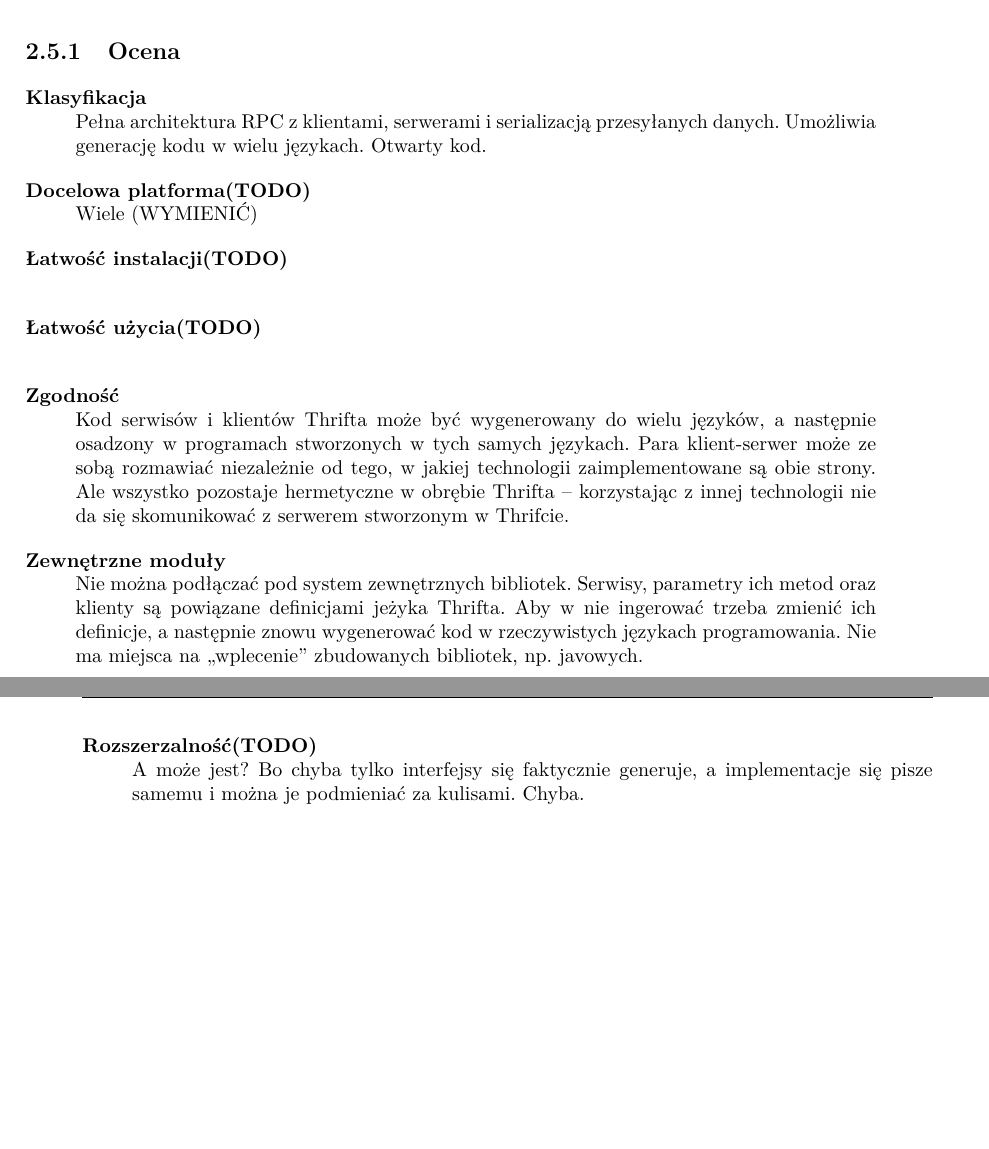
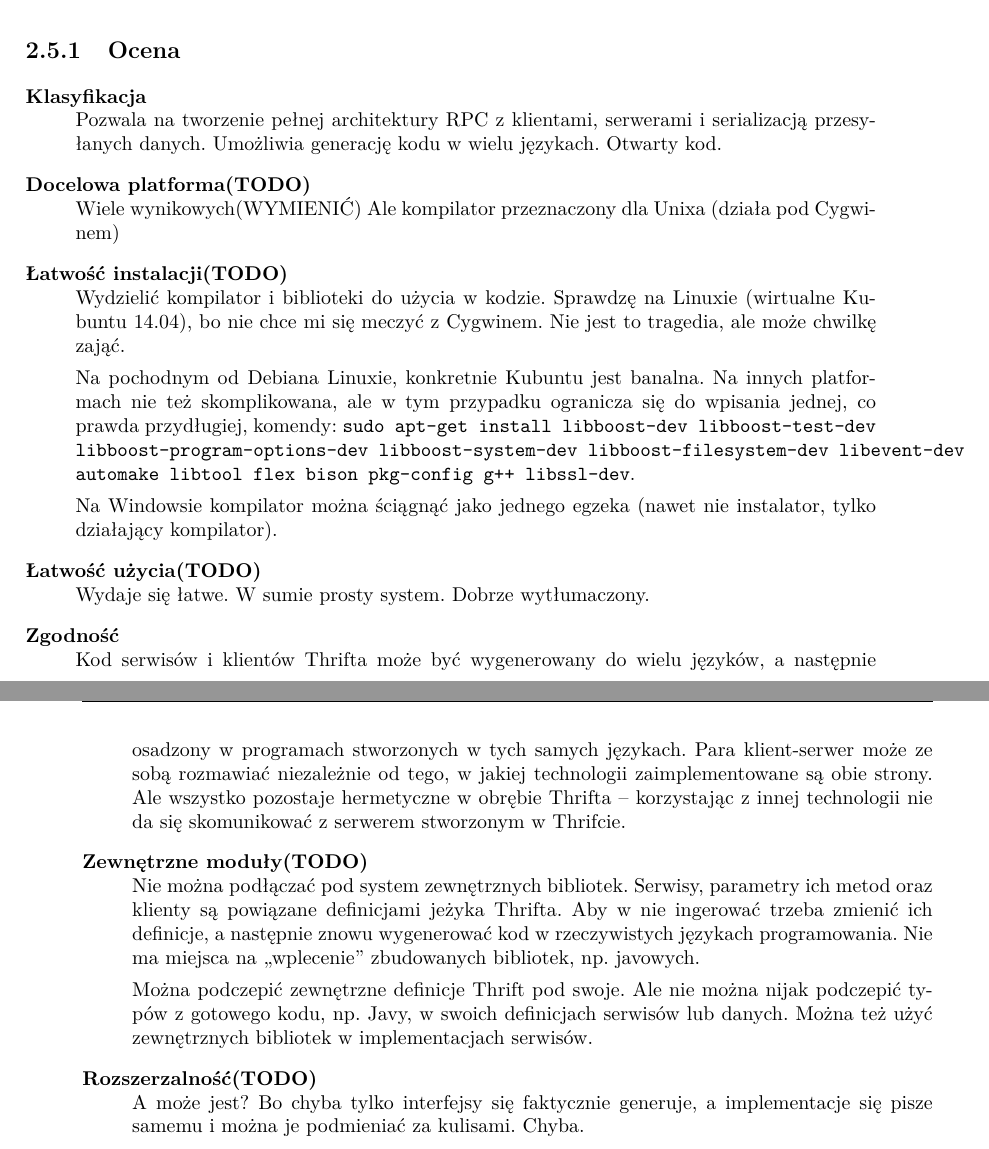
Before and after one commit to butla/SimRemo, a LaTeX thesis (Thesis/document/master-thesis-polish.tex, which reads Thesis/document/similar-technologies.tex): two parts of pages 30 and 31 of 58, joined at a grey line, cut so that both start at the same text, the shorter picture padded with empty space. Compiled offline with pdfLaTeX.

Commit message:
Tyci Thrifta.

```diff
--- a/Thesis/document/similar-technologies.tex
+++ b/Thesis/document/similar-technologies.tex
@@ -553,22 +553,31 @@
 
 \begin{description}
 \itemtitle{Klasyfikacja}
-Pełna architektura RPC z~klientami, serwerami i~serializacją przesyłanych danych. Umożliwia generację kodu w~wielu językach. Otwarty kod.
+Pozwala na tworzenie pełnej architektury RPC z~klientami, serwerami i~serializacją przesyłanych danych. Umożliwia generację kodu w~wielu językach. Otwarty kod.
 
 \itemtitle{Docelowa platforma(TODO)}
-Wiele (WYMIENIĆ)
+Wiele wynikowych(WYMIENIĆ) Ale kompilator przeznaczony dla Unixa (działa pod Cygwinem)
 
 \itemtitle{Łatwość instalacji(TODO)}
+Wydzielić kompilator i biblioteki do użycia w kodzie.
+Sprawdzę na Linuxie (wirtualne Kubuntu 14.04), bo nie chce mi się meczyć z Cygwinem. Nie jest to tragedia, ale może chwilkę zająć.
+
+Na pochodnym od Debiana Linuxie, konkretnie Kubuntu jest banalna. Na innych platformach nie też skomplikowana, ale w~tym przypadku ogranicza się do wpisania jednej, co prawda przydługiej, komendy: \texttt{sudo apt-get install libboost-dev libboost-test-dev libboost-program-options-dev libboost-system-dev libboost-filesystem-dev libevent-dev automake libtool flex bison pkg-config g++ libssl-dev}.
+
+Na Windowsie kompilator można ściągnąć jako jednego egzeka (nawet nie instalator, tylko działający kompilator).
 
 \itemtitle{Łatwość użycia(TODO)}
+Wydaje się łatwe. W sumie prosty system. Dobrze wytłumaczony.
 
 \itemtitle{Zgodność}
 Kod serwisów i~klientów Thrifta może być wygenerowany do wielu języków, a~następnie osadzony w~programach stworzonych w~tych samych językach.
 Para klient-serwer może ze sobą rozmawiać niezależnie od tego, w~jakiej technologii zaimplementowane są obie strony.
 Ale wszystko pozostaje hermetyczne w~obrębie Thrifta -- korzystając z~innej technologii nie da się skomunikować z~serwerem stworzonym w~Thrifcie.
 
-\itemtitle{Zewnętrzne moduły}
+\itemtitle{Zewnętrzne moduły(TODO)}
 Nie można podłączać pod system zewnętrznych bibliotek. Serwisy, parametry ich metod oraz klienty są powiązane definicjami jeżyka Thrifta. Aby w~nie ingerować trzeba zmienić ich definicje, a~następnie znowu wygenerować kod w~rzeczywistych językach programowania. Nie ma miejsca na ,,wplecenie'' zbudowanych bibliotek, np.\ javowych.
+
+Można podczepić zewnętrzne definicje Thrift pod swoje. Ale nie można nijak podczepić typów z gotowego kodu, np. Javy, w swoich definicjach serwisów lub danych. Można też użyć zewnętrznych bibliotek w implementacjach serwisów.
 
 \itemtitle{Rozszerzalność(TODO)}
 %Nie ma. Aby wpłynąć na działanie metod trzeba zmienić ich (lub ich parametrów) definicje i~ponownie wygenerować kod użytkowy.
```
